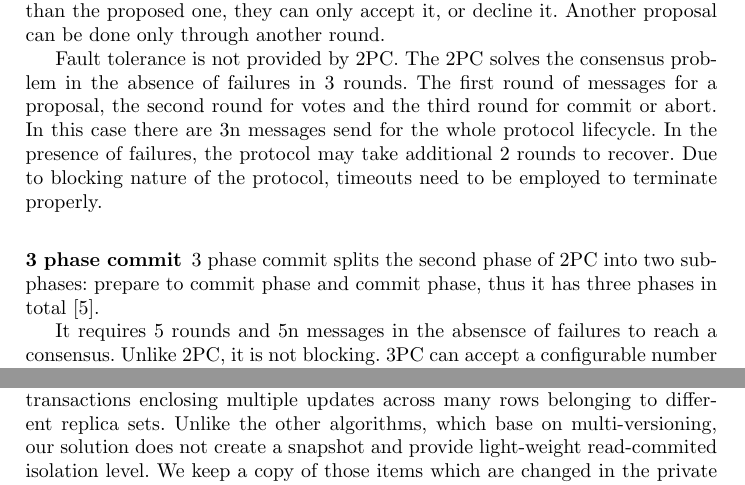
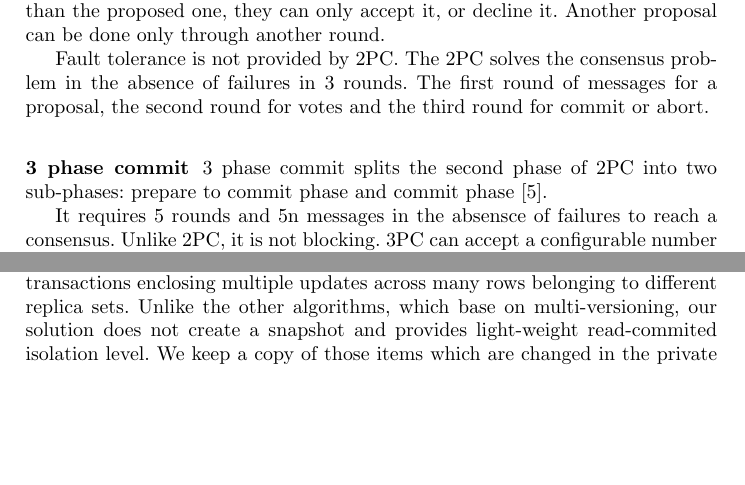
Before and after one commit to mklew/mpp-thesis, a LaTeX thesis (bdas-article/ref_1284/ref_1284.tex): two parts of pages 8 and 12 of 13 before the commit and two parts of pages 8 and 11 of 13 after it, joined at a grey line, cut so that both start at the same text, the shorter picture padded with empty space. Compiled offline with pdfLaTeX.

Commit message:
Try to shorten it all

```diff
--- a/bdas-article/ref_1284/ref_1284.tex
+++ b/bdas-article/ref_1284/ref_1284.tex
@@ -385,11 +385,12 @@ There are a lot of NoSQL database - a web page which collects the information ab
 
 A value is proposed by any node, which is then called the \emph{coordinator} who initiates a round of 2PC. Note that, in 2PC nodes cannot suggest other value than the proposed one, they can only accept it, or decline it. Another proposal can be done only through another round.
 
-Fault tolerance is not provided by 2PC. The 2PC solves the consensus problem in the absence of failures in 3 rounds. The first  round of messages for a proposal, the second round for votes and the third round for commit or abort. In this case there are 3n messages send for the whole protocol lifecycle. In the presence of failures,  the protocol may take additional 2 rounds to recover. Due to blocking nature of the protocol, timeouts need to be employed to terminate properly.
+Fault tolerance is not provided by 2PC. The 2PC solves the consensus problem in the absence of failures in 3 rounds. The first  round of messages for a proposal, the second round for votes and the third round for commit or abort.
+%In this case there are 3n messages send for the whole protocol lifecycle. In the presence of failures,  the protocol may take additional 2 rounds to recover. Due to blocking nature of the protocol, timeouts need to be employed to terminate properly.
 
 \subsubsection{3 phase commit}
 
-3 phase commit splits the second phase of 2PC into two sub-phases: prepare to commit phase and commit phase, thus it has three phases in total \cite{Bernstein:1987}.
+3 phase commit splits the second phase of 2PC into two sub-phases: prepare to commit phase and commit phase \cite{Bernstein:1987}.
 
 It requires 5 rounds and 5n messages in the absensce of failures to reach a consensus.  Unlike 2PC, it is not blocking. 3PC can accept a configurable number of f failures, because the coordinator can move to phase 3 after it receives f + 1 acknowledges of prepare to commit. 3PC does not work well during the network partition, because if part of nodes on one side of the partition received a prepare to commit message and all nodes on the other side did not receive that message, then recovery node on the former side commits a transaction, whereas the other recovery node aborts it. After network partition is gone, nodes remain in the inconsistent state, in which transaction is committed and aborted at the same time.
 
@@ -484,7 +485,7 @@ Independent transactions, which do not mutate the same keys, do not cause conten
 
 \section{Conclusions}
 
-The algorithm we designed and implemented solves the problem of performing transactions enclosing multiple updates across many rows belonging to different replica sets. Unlike the other algorithms, which base on multi-versioning, our solution does not create a snapshot and provide light-weight read-commited isolation level. We keep a copy of those items which are changed in the private transaction storage. Therefore, we have the current view of data items in the database until we change them. Also, the conditions which need to be satisfied for the transaction to be accepted are flexible in the way that we can specify a custom expression to be evaluated on a consistent view of a database during commit which is in principle an extended compare and swap functionality. Moreover, our algorithm provides a way to define conflict resolution function so that the performance can be tuned for better handling large transactions or more precise conflict resolution which in turn leads to lower contention when a lot of concurrent transactions are committed.
+The algorithm we designed and implemented solves the problem of performing transactions enclosing multiple updates across many rows belonging to different replica sets. Unlike the other algorithms, which base on multi-versioning, our solution does not create a snapshot and provides light-weight read-commited isolation level. We keep a copy of those items which are changed in the private transaction storage. Therefore, we have the current view of data items in the database until we change them. Also, the conditions which need to be satisfied for the transaction to be accepted are flexible in the way that we can specify a custom expression to be evaluated on a consistent view of a database during commit which is in principle an extended compare and swap functionality. Moreover, our algorithm provides a way to define conflict resolution function so that the performance can be tuned for better handling large transactions or more precise conflict resolution which in turn leads to lower contention when a lot of concurrent transactions are committed.
 The algorithm was implemented and tested for correctness, stability and performance and the results, along with more detailed description can be found in \cite{masterthesis}.
 
 
```
Also changed, not shown: bdas-article/ref_1284/ref_1284.tex (6 more changed lines).
